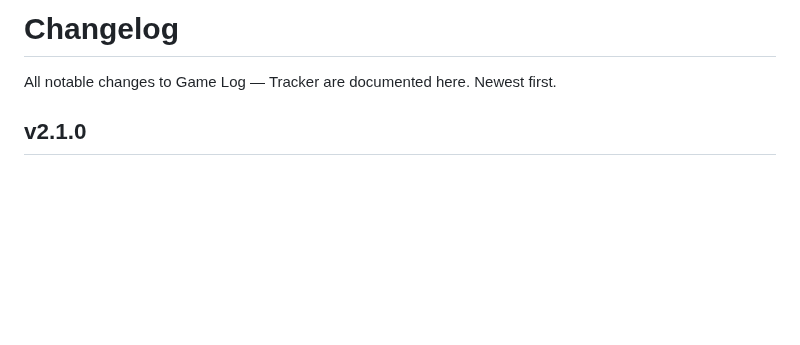
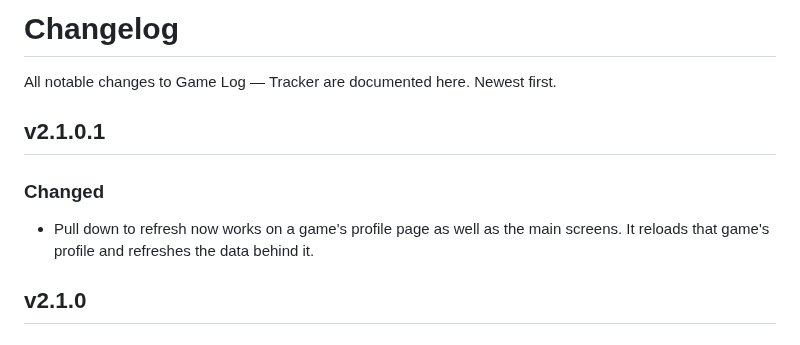
Before and after one commit to Gin649/Game-Log-Tracker, a Markdown page: CHANGELOG.md, the part around the change. Rendered like a GitHub page; blank space fills up the shorter version.

```diff
--- a/CHANGELOG.md
+++ b/CHANGELOG.md
@@ -1,6 +1,12 @@
 # Changelog
 
 All notable changes to Game Log — Tracker are documented here. Newest first.
+
+## v2.1.0.1
+
+### Changed
+- Pull down to refresh now works on a game's profile page as well as the main screens. It reloads that game's profile and refreshes the data behind it.
+
 
 ## v2.1.0
 
```
